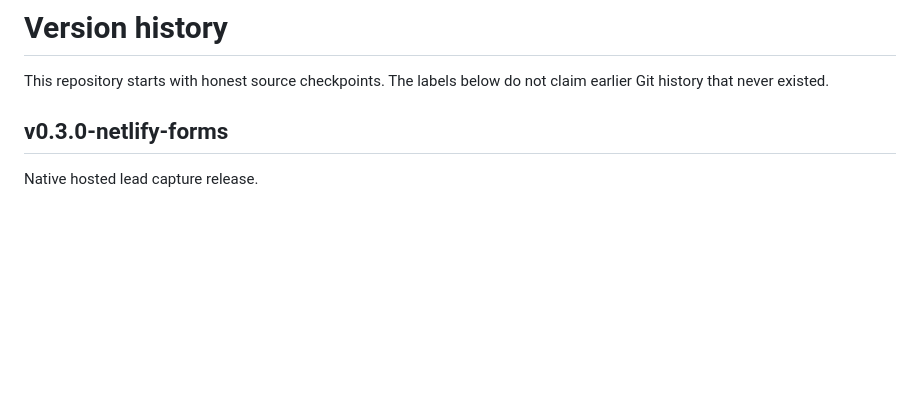
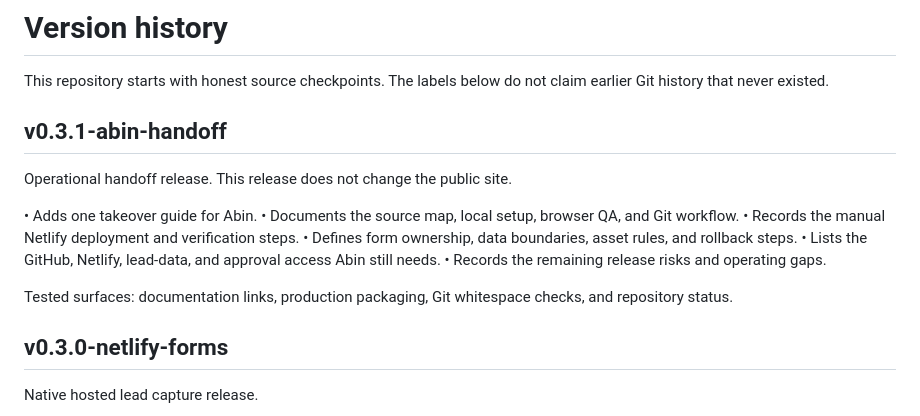
Before and after one commit to binophotography1-del/sesha-country-club-site, a Markdown page: VERSION_HISTORY.md, the part around the change. GitHub-like rendering; blank space fills up the shorter version.

```diff
--- a/VERSION_HISTORY.md
+++ b/VERSION_HISTORY.md
@@ -1,6 +1,19 @@
 # Version history
 
 This repository starts with honest source checkpoints. The labels below do not claim earlier Git history that never existed.
+
+## v0.3.1-abin-handoff
+
+Operational handoff release. This release does not change the public site.
+
+• Adds one takeover guide for Abin.
+• Documents the source map, local setup, browser QA, and Git workflow.
+• Records the manual Netlify deployment and verification steps.
+• Defines form ownership, data boundaries, asset rules, and rollback steps.
+• Lists the GitHub, Netlify, lead-data, and approval access Abin still needs.
+• Records the remaining release risks and operating gaps.
+
+Tested surfaces: documentation links, production packaging, Git whitespace checks, and repository status.
 
 ## v0.3.0-netlify-forms
 
```
Also changed, not shown: HANDOFF.md (added, +152 -0 lines), README.md (+4 -0 lines).
